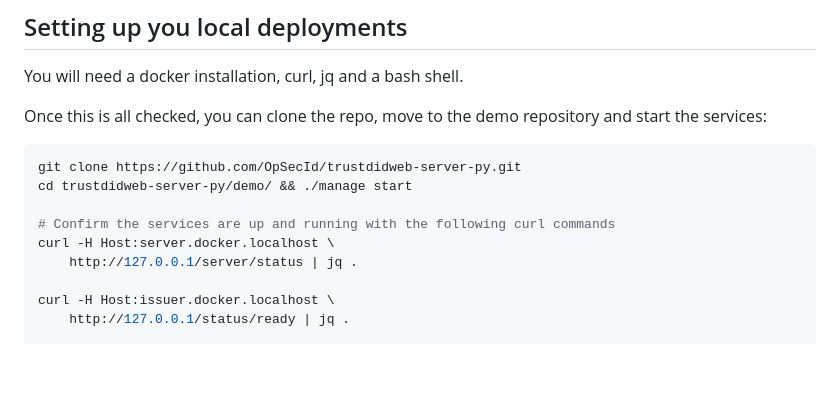
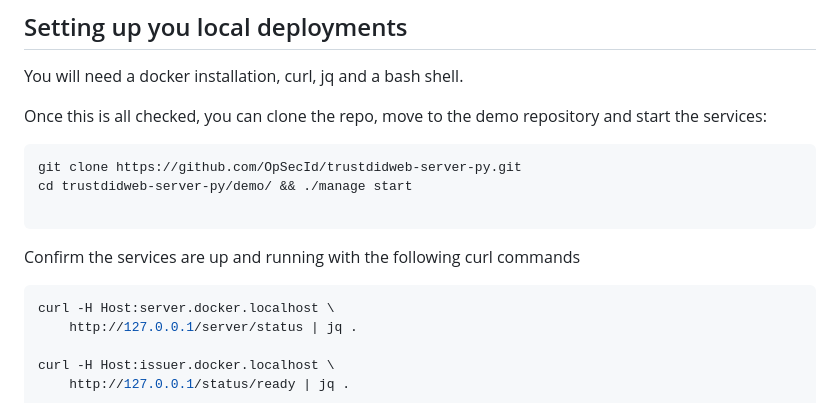
Before and after one commit to decentralized-identity/trustdidweb-server-py, a Markdown page: demo/README.md, the part around the change. Rendered like a GitHub page; blank space fills up the shorter version.

Commit message:
fix demo readme
Signed-off-by: pstlouis <patrick.st-louis@opsecid.ca>

````diff
--- a/demo/README.md
+++ b/demo/README.md
@@ -18,7 +18,10 @@ Once this is all checked, you can clone the repo, move to the demo repository an
 git clone https://github.com/OpSecId/trustdidweb-server-py.git
 cd trustdidweb-server-py/demo/ && ./manage start
 
-# Confirm the services are up and running with the following curl commands
+```
+
+Confirm the services are up and running with the following curl commands
+```bash
 curl -H Host:server.docker.localhost \
     http://127.0.0.1/server/status | jq .
 
````
